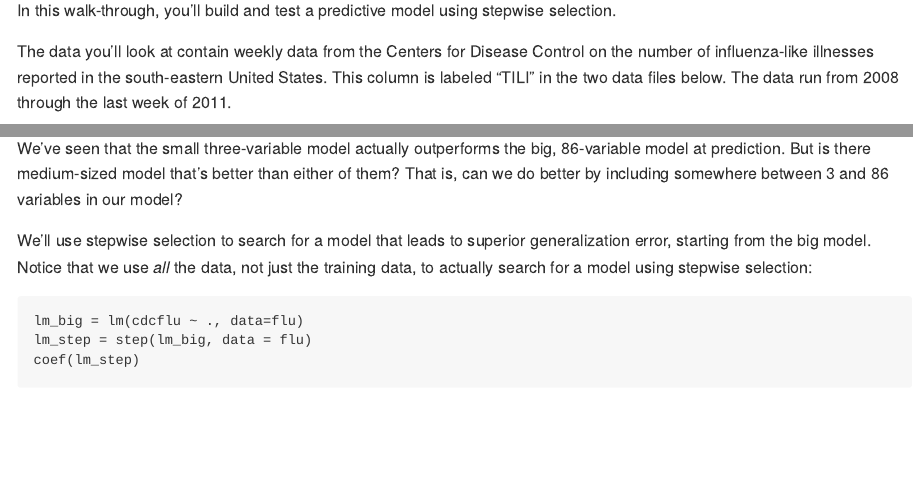
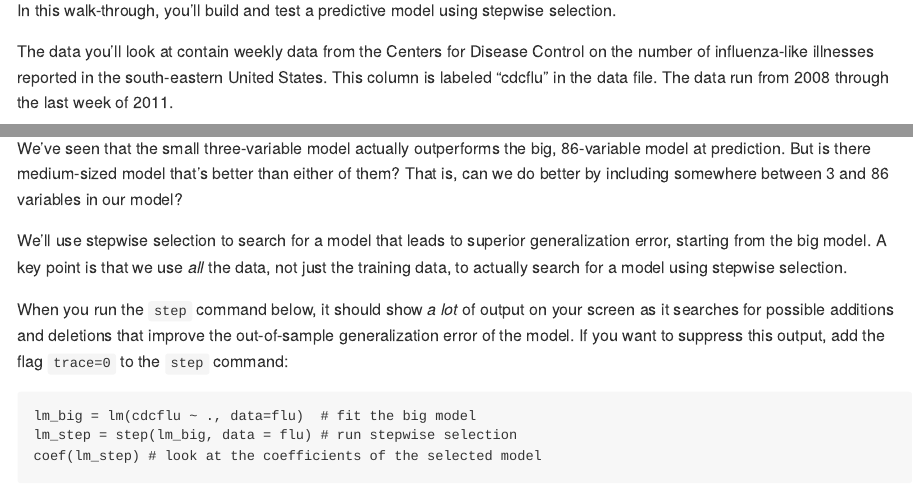
Before and after one commit to jgscott/learnR, an R Markdown document (flu/flu.Rmd): the page in a window 1100 px wide, from 90 px down, and a second part further down, joined at a grey line. Rendered offline with R 4.5, knitr and Pandoc, with nearby package versions; some code elsewhere in the file could not run offline; common packages that the code uses without loading them are loaded.

Commit message:
no message

````diff
--- a/flu/flu.Rmd
+++ b/flu/flu.Rmd
@@ -7,7 +7,7 @@ output:
 
 In this walk-through, you'll build and test a predictive model using stepwise selection.
 
-The data you'll look at contain weekly data from the Centers for Disease Control on the number of influenza-like illnesses reported in the south-eastern United States.  This column is labeled "TILI" in the two data files below.  The data run from 2008 through the last week of 2011.
+The data you'll look at contain weekly data from the Centers for Disease Control on the number of influenza-like illnesses reported in the south-eastern United States.  This column is labeled "cdcflu" in the data file.  The data run from 2008 through the last week of 2011.
 
 In addition, you have information on 86 flu-related search terms from Google's databases.  Some are obvious ("how.long.does.flu.last"); some tug at the heart a bit ("child.temperature"); a handful are funny ("can.dogs.get.the.flu").  Each entry indicates how often someone Googled that phrase during that particular week.  The units here are standard deviations above the mean for that particular search string (or any search string containing the given string).  Thus a positive number indicates that more people Googled that phrase in that particular week than they did in an average week.
 
@@ -200,12 +200,13 @@ It looks as though the big model has _worse_ generalization error than the simpl
 
 We've seen that the small three-variable model actually outperforms the big, 86-variable model at prediction.  But is there medium-sized model that's better than either of them?  That is, can we do better by including somewhere between 3 and 86 variables in our model?
 
-We'll use stepwise selection to search for a model that leads to superior generalization error, starting from the big model.  Notice that we use _all_ the data, not just the training data, to actually search for a model using stepwise selection:
+We'll use stepwise selection to search for a model that leads to superior generalization error, starting from the big model.  A key point is that we use _all_ the data, not just the training data, to actually search for a model using stepwise selection.
 
+When you run the `step` command below, it should show _a lot_ of output on your screen as it searches for possible additions and deletions that improve the out-of-sample generalization error of the model.  If you want to suppress this output, add the flag `trace=0` to the `step` command:
 ```
-lm_big = lm(cdcflu ~ ., data=flu)
-lm_step = step(lm_big, data = flu)
-coef(lm_step)
+lm_big = lm(cdcflu ~ ., data=flu)  # fit the big model
+lm_step = step(lm_big, data = flu) # run stepwise selection
+coef(lm_step) # look at the coefficients of the selected model
 ```
 
 ```{r, message=FALSE, echo=FALSE}
````
Also changed, not shown: flu/flu.md, flu/flu.Rmd (2 more changed lines), 2 other files.
